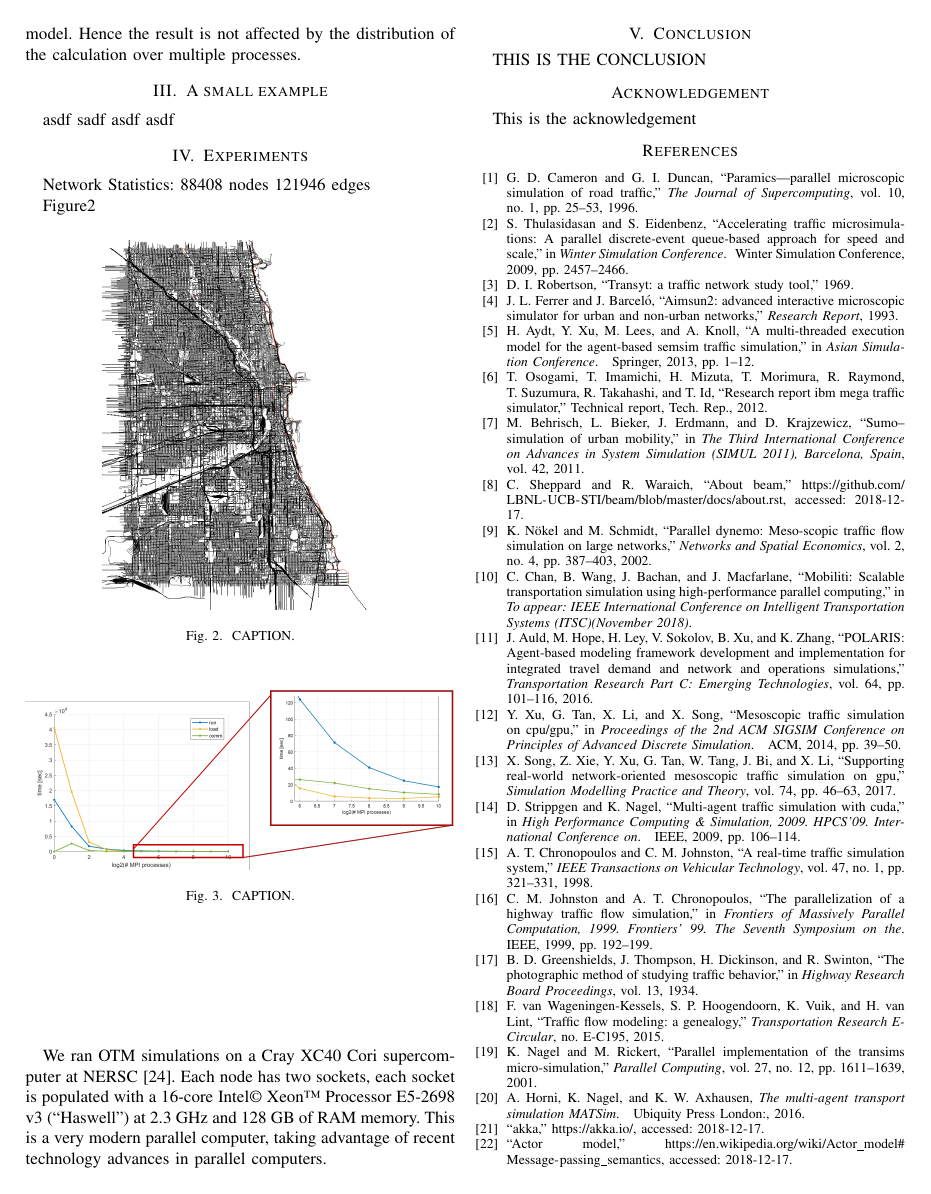
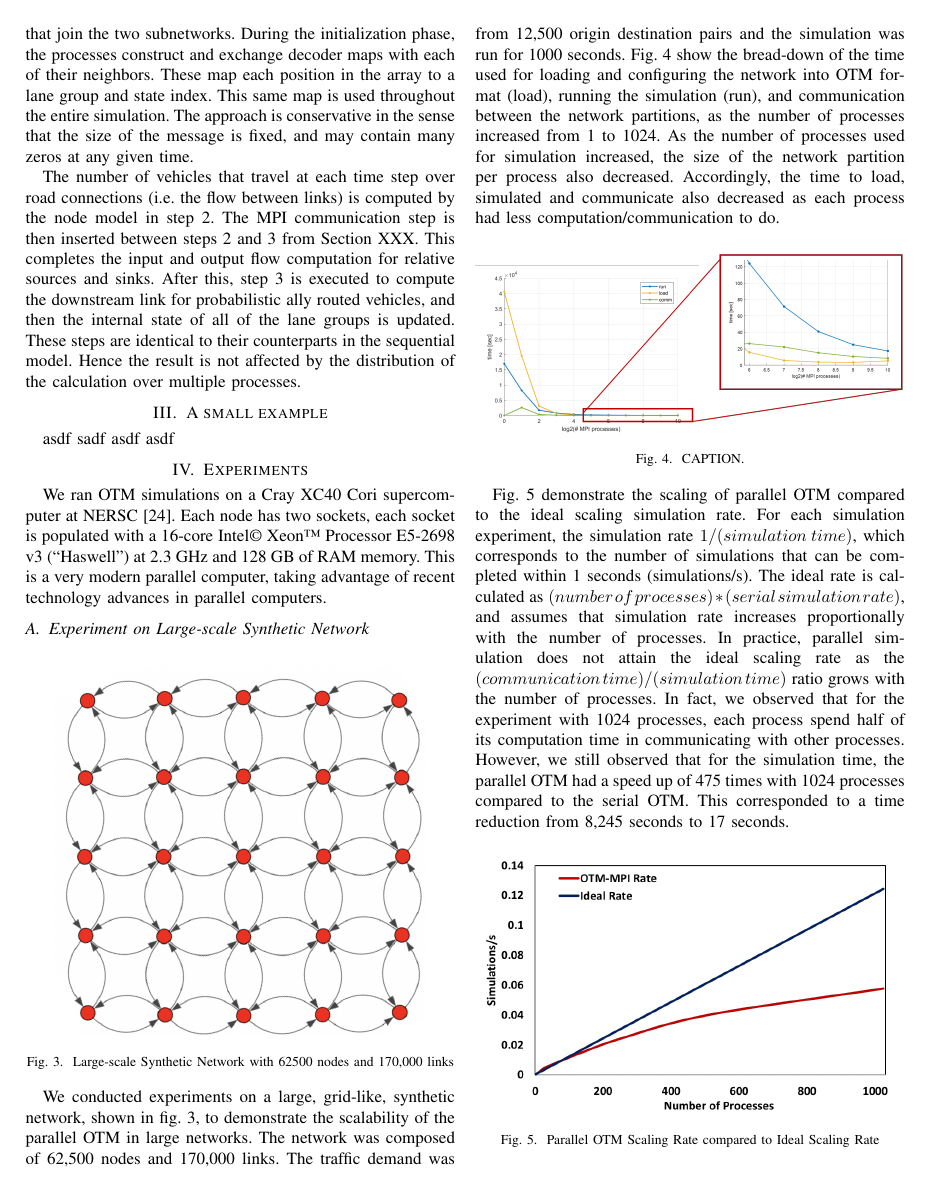
Before and after one commit to xiaoyeli/OTM_MPI, a LaTeX paper (_main.tex, which reads 3_experiments.tex, _ack.tex): page 4 of 5. Compiled offline with pdfLaTeX; a missing font is replaced by an installed copy or a similar font; a LaTeX package or settings file that is missing is left out.

Commit message:
Added content in experiments section.

```diff
--- a/3_experiments.tex
+++ b/3_experiments.tex
@@ -1,19 +1,15 @@
-Network Statistics:
-    88408 nodes
-	121946 edges
+We ran OTM simulations on a Cray XC40 Cori supercomputer at NERSC~\cite{Cori}. Each node has two sockets, each socket is
+populated with a 16-core Intel\textcopyright~Xeon\texttrademark~Processor E5-2698 v3 (``Haswell'') at 2.3 GHz and 128 GB of RAM memory. This is a very modern parallel computer, taking advantage of recent technology advances in parallel computers.
 
-
-
-Figure\ref{fig:chicago}
-
-
+\subsection{Experiment on Large-scale Synthetic Network}
 \begin{figure}[h!]
     \centering
-    \includegraphics[height=3in]{figs/Chicago_Net_Black_White.png}
-    \caption{CAPTION.}
-    \label{fig:chicago}
+    \includegraphics[height=3in]{figs/Grid-Network.png}
+    \caption{Large-scale Synthetic Network with 62500 nodes and 170,000 links}
+    \label{fig:Synthetic_Network}
 \end{figure}
 
+We conducted experiments on a large, grid-like, synthetic network, shown in fig. \ref{fig:Synthetic_Network}, to demonstrate the scalability of the parallel OTM in large networks. The network was composed of 62,500 nodes and 170,000 links. The traffic demand was from 12,500 origin destination pairs and the simulation was run for 1000 seconds. Fig. \ref{fig:mpirun} show the bread-down of the time used for loading and configuring the network into OTM format (load), running the simulation (run), and communication between the network partitions, as the number of processes increased from 1 to 1024. As the number of processes used for simulation increased, the size of the network partition per process also decreased. Accordingly, the time to load, simulated and communicate also decreased as each process had less computation/communication to do.
 
 \begin{figure}[h!]
     \centering
@@ -21,4 +17,9 @@ Figure\ref{fig:chicago}
     \caption{CAPTION.}
     \label{fig:mpirun}
 \end{figure}
+Fig. \ref{fig:scaling} demonstrate the scaling of parallel OTM compared to the ideal scaling simulation rate. For each simulation experiment, the simulation rate $1/(simulation \:time)$, which corresponds to the number of simulations that can be completed within 1 seconds (simulations/s). The ideal rate is calculated as $(number\: of\: processes)*(serial\: simulation\: rate)$, and assumes that simulation rate increases proportionally with the number of processes. In practice, parallel simulation does not attain the ideal scaling rate as the $(communication\:time)/(simulation\:time)$ ratio grows with the number of processes. In fact, we observed that for the experiment with 1024 processes, each process spend half of its computation time in communicating with other processes. However, we still observed that for the simulation time, the parallel OTM had a speed up of 475 times with 1024 processes compared to the serial OTM. This corresponded to a time reduction from 8,245 seconds to 17 seconds.
 
+\begin{figure}[h!]
+    \centering
+    \includegraphics[width=\columnwidth]{figs/Scaling.png}
+    \caption{Parallel OTM Scaling Rate compared to Ideal Scaling Rate}
@@ -26,8 +34,23 @@ Figure\ref{fig:chicago}
 \vspace{1in}
 
 
-We ran OTM simulations on a Cray XC40 Cori supercomputer at NERSC~\cite{Cori}. Each node has two sockets, each socket is
-populated with a 16-core Intel\textcopyright~Xeon\texttrademark~Processor E5-2698 v3 (``Haswell'') at 2.3 GHz and 128 GB of RAM memory. This is a very modern parallel computer, taking advantage of recent technology advances in parallel computers.
+
+% Network Statistics:
+%     88408 nodes
+% 	121946 edges
+
+
+
+% Figure\ref{fig:chicago}
+
+
+% \begin{figure}[h!]
+%     \centering
+%     \includegraphics[height=3in]{figs/Chicago_Net_Black_White.png}
+%     \caption{CAPTION.}
+%     \label{fig:chicago}
+% \end{figure}
+
 
 
 
--- a/_ack.tex
+++ b/_ack.tex
@@ -1 +0,0 @@
-This is the acknowledgement
```
Also changed, not shown: 2_methodology.tex (+7 -0 lines), _main.tex (+3 -3 lines), _refs.bib (+12 -0 lines), Scaling.png (added), figs/Grid-Network.png (added), figs/Methodology.png (added), figs/Scaling.png (added), 3_experiments.tex (7 more changed lines), _ack.tex (3 more changed lines).
